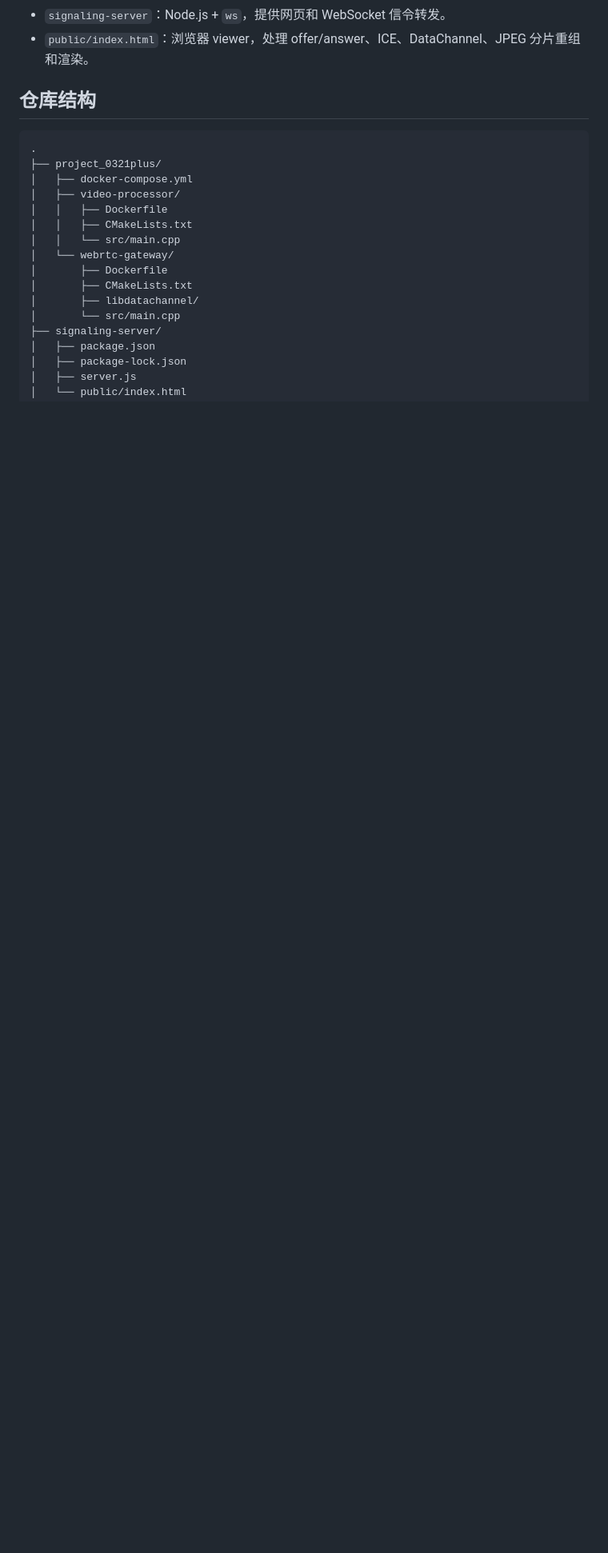
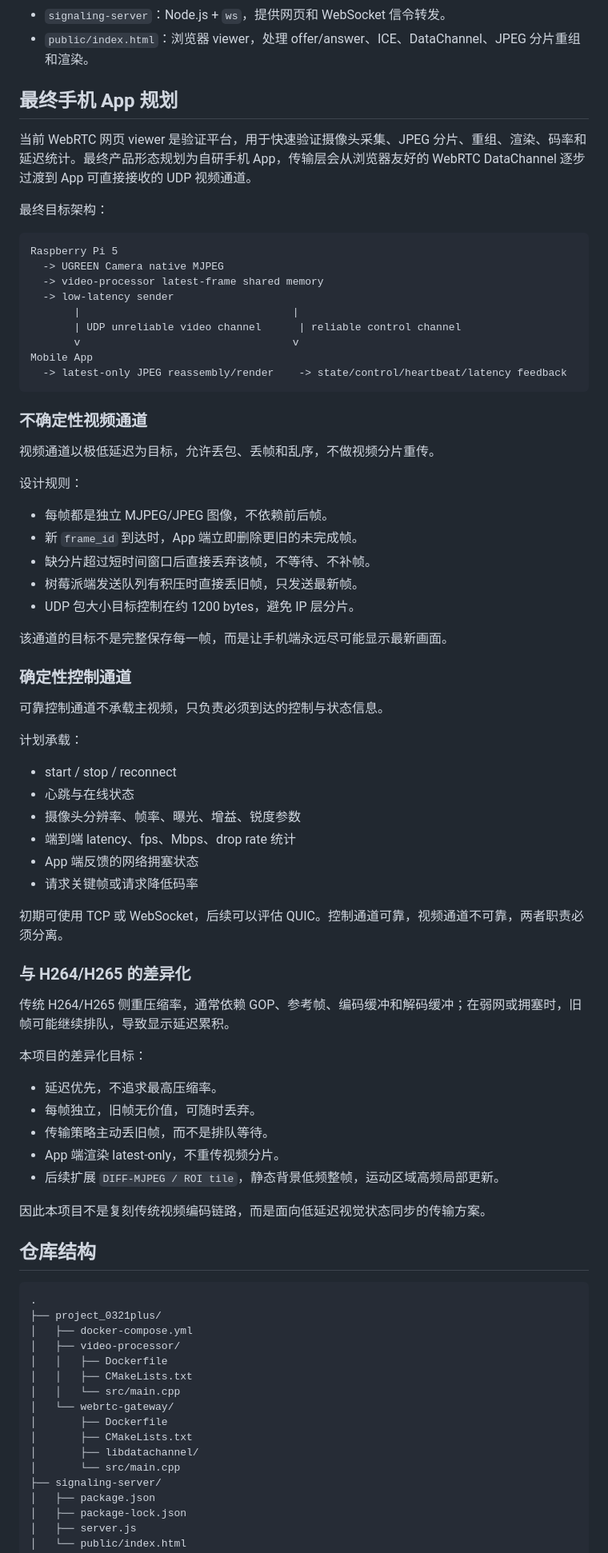
Before and after one commit to eurTy/DIFF_WebRTC_Raspi5b, a Markdown page: README.md, the part around one of its changes. Shown at 80% size. Drawn GitHub-style; blank space fills up the shorter version.

Commit message:
Document native mobile app transport plan

````diff
--- a/README.md
+++ b/README.md
@@ -38,6 +40,67 @@ USB 摄像头
 - `webrtc-gateway`：读取共享内存，创建 WebRTC PeerConnection，通过 `control` 和 `video` 两个 DataChannel 发送数据。
 - `signaling-server`：Node.js + `ws`，提供网页和 WebSocket 信令转发。
 - `public/index.html`：浏览器 viewer，处理 offer/answer、ICE、DataChannel、JPEG 分片重组和渲染。
+
+## 最终手机 App 规划
+
+当前 WebRTC 网页 viewer 是验证平台，用于快速验证摄像头采集、JPEG 分片、重组、渲染、码率和延迟统计。最终产品形态规划为自研手机 App，传输层会从浏览器友好的 WebRTC DataChannel 逐步过渡到 App 可直接接收的 UDP 视频通道。
+
+最终目标架构：
+
+```text
+Raspberry Pi 5
+  -> UGREEN Camera native MJPEG
+  -> video-processor latest-frame shared memory
+  -> low-latency sender
+       |                                  |
+       | UDP unreliable video channel      | reliable control channel
+       v                                  v
+Mobile App
+  -> latest-only JPEG reassembly/render    -> state/control/heartbeat/latency feedback
+```
+
+### 不确定性视频通道
+
+视频通道以极低延迟为目标，允许丢包、丢帧和乱序，不做视频分片重传。
+
+设计规则：
+
+- 每帧都是独立 MJPEG/JPEG 图像，不依赖前后帧。
+- 新 `frame_id` 到达时，App 端立即删除更旧的未完成帧。
+- 缺分片超过短时间窗口后直接丢弃该帧，不等待、不补帧。
+- 树莓派端发送队列有积压时直接丢旧帧，只发送最新帧。
+- UDP 包大小目标控制在约 1200 bytes，避免 IP 层分片。
+
+该通道的目标不是完整保存每一帧，而是让手机端永远尽可能显示最新画面。
+
+### 确定性控制通道
+
+可靠控制通道不承载主视频，只负责必须到达的控制与状态信息。
+
+计划承载：
+
+- start / stop / reconnect
+- 心跳与在线状态
+- 摄像头分辨率、帧率、曝光、增益、锐度参数
+- 端到端 latency、fps、Mbps、drop rate 统计
+- App 端反馈的网络拥塞状态
+- 请求关键帧或请求降低码率
+
+初期可使用 TCP 或 WebSocket，后续可以评估 QUIC。控制通道可靠，视频通道不可靠，两者职责必须分离。
+
+### 与 H264/H265 的差异化
+
+传统 H264/H265 侧重压缩率，通常依赖 GOP、参考帧、编码缓冲和解码缓冲；在弱网或拥塞时，旧帧可能继续排队，导致显示延迟累积。
+
+本项目的差异化目标：
+
+- 延迟优先，不追求最高压缩率。
+- 每帧独立，旧帧无价值，可随时丢弃。
+- 传输策略主动丢旧帧，而不是排队等待。
+- App 端渲染 latest-only，不重传视频分片。
+- 后续扩展 `DIFF-MJPEG / ROI tile`，静态背景低频整帧，运动区域高频局部更新。
+
+因此本项目不是复刻传统视频编码链路，而是面向低延迟视觉状态同步的传输方案。
 
 ## 仓库结构
 
````
Also changed, not shown: other parts of README.md (+11 -7 lines).
